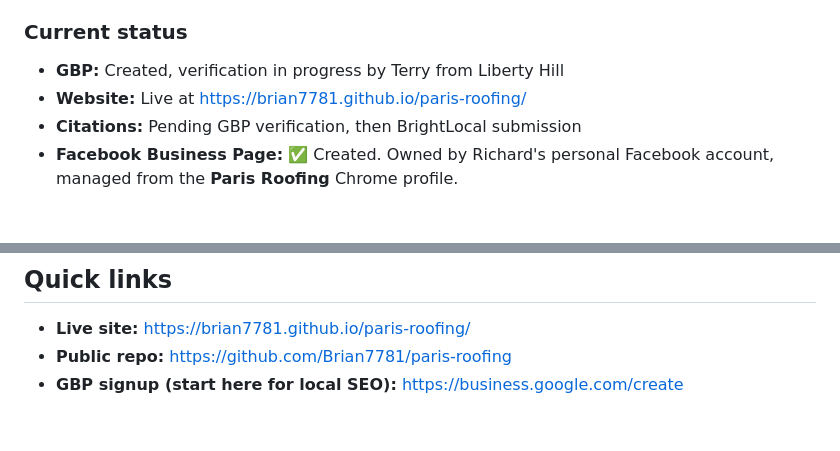
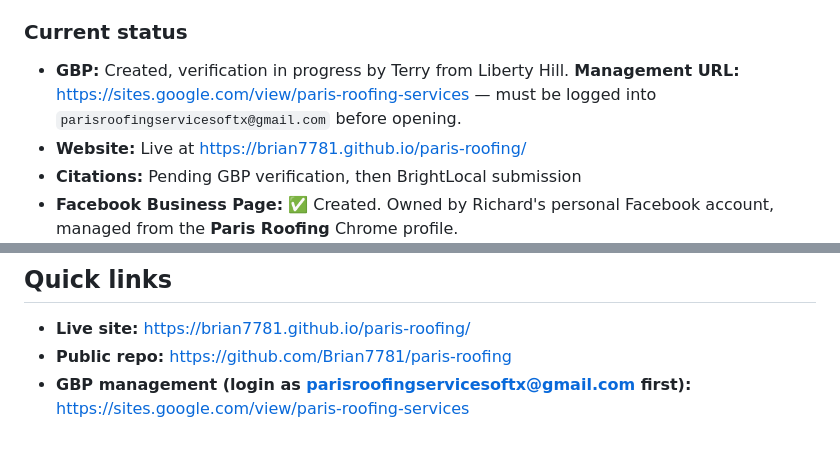
Before and after one commit to Brian7781/paris-roofing, a Markdown page: MASTER_REFERENCE.md, 2 parts joined by grey strips. GitHub-like rendering; blank space fills up the shorter version.

Commit message:
Add GBP management URL to master reference

```diff
--- a/MASTER_REFERENCE.md
+++ b/MASTER_REFERENCE.md
@@ -98,7 +98,7 @@ Files explicitly ignored by `.gitignore`:
 
 ### Current status
 
-- **GBP:** Created, verification in progress by Terry from Liberty Hill
+- **GBP:** Created, verification in progress by Terry from Liberty Hill. **Management URL:** <https://sites.google.com/view/paris-roofing-services> — must be logged into `parisroofingservicesoftx@gmail.com` before opening.
 - **Website:** Live at <https://brian7781.github.io/paris-roofing/>
 - **Citations:** Pending GBP verification, then BrightLocal submission
 - **Facebook Business Page:** ✅ Created. Owned by Richard's personal Facebook account, managed from the **Paris Roofing** Chrome profile.
@@ -115,4 +115,4 @@ Create a dedicated Chrome profile called **"Paris Roofing"** on this Mac, comple
 
 - **Live site:** <https://brian7781.github.io/paris-roofing/>
 - **Public repo:** <https://github.com/Brian7781/paris-roofing>
-- **GBP signup (start here for local SEO):** <https://business.google.com/create>
+- **GBP management (login as parisroofingservicesoftx@gmail.com first):** <https://sites.google.com/view/paris-roofing-services>
```
